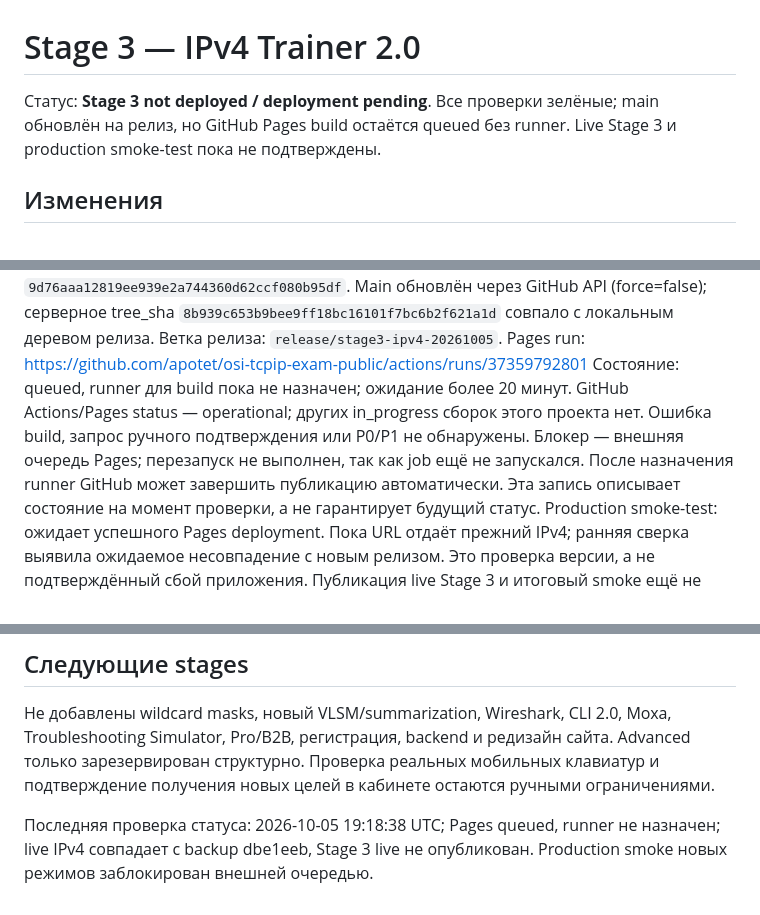
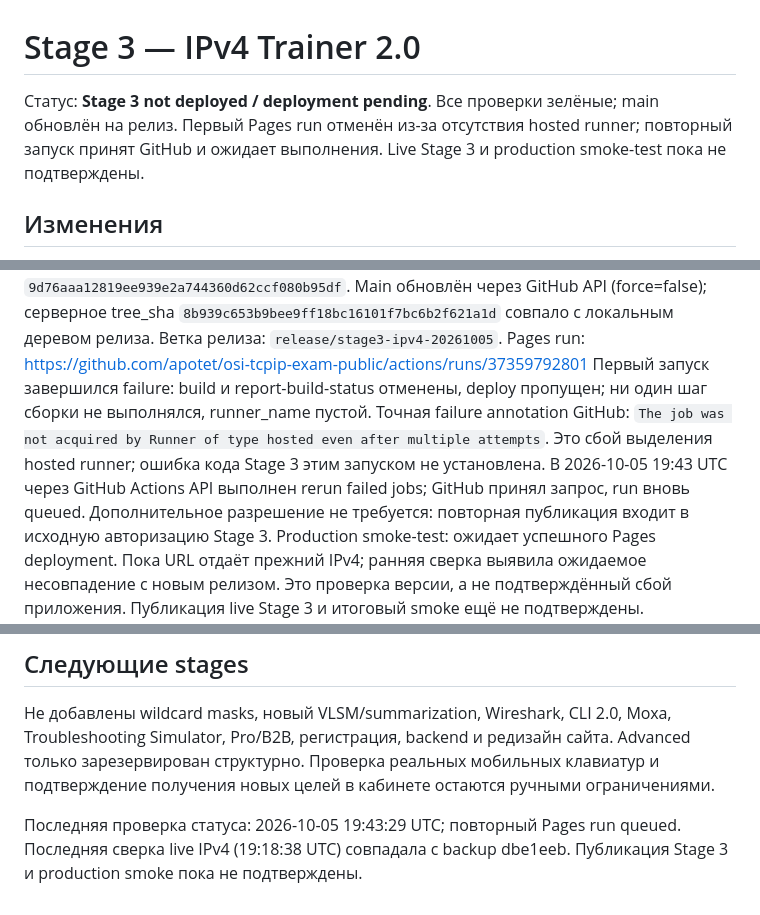
Before and after one commit to apotet/osi-tcpip-exam-public, a Markdown page: STAGE_3_IPV4_REPORT.md, 3 parts joined by grey strips. Rendered like a GitHub page.

Commit message:
docs: record GitHub hosted runner failure and Pages retry

```diff
--- a/STAGE_3_IPV4_REPORT.md
+++ b/STAGE_3_IPV4_REPORT.md
@@ -1,7 +1,8 @@
 # Stage 3 — IPv4 Trainer 2.0
 
 Статус: **Stage 3 not deployed / deployment pending**. Все проверки зелёные;
-main обновлён на релиз, но GitHub Pages build остаётся queued без runner.
+main обновлён на релиз. Первый Pages run отменён из-за отсутствия hosted runner;
+повторный запуск принят GitHub и ожидает выполнения.
 Live Stage 3 и production smoke-test пока не подтверждены.
 
 ## Изменения
@@ -166,12 +167,13 @@ Main обновлён через GitHub API (force=false); серверное tr
 `8b939c653b9bee9ff18bc16101f7bc6b2f621a1d` совпало с локальным деревом релиза.
 Ветка релиза: `release/stage3-ipv4-20261005`.
 Pages run: https://github.com/apotet/osi-tcpip-exam-public/actions/runs/37359792801
-Состояние: queued, runner для build пока не назначен; ожидание более 20 минут.
-GitHub Actions/Pages status — operational; других in_progress сборок этого проекта нет.
-Ошибка build, запрос ручного подтверждения или P0/P1 не обнаружены.
-Блокер — внешняя очередь Pages; перезапуск не выполнен, так как job ещё не запускался.
-После назначения runner GitHub может завершить публикацию автоматически.
-Эта запись описывает состояние на момент проверки, а не гарантирует будущий статус.
+Первый запуск завершился failure: build и report-build-status отменены,
+deploy пропущен; ни один шаг сборки не выполнялся, runner_name пустой.
+Точная failure annotation GitHub: `The job was not acquired by Runner of type hosted even after multiple attempts`.
+Это сбой выделения hosted runner; ошибка кода Stage 3 этим запуском не установлена.
+В 2026-10-05 19:43 UTC через GitHub Actions API выполнен rerun failed jobs;
+GitHub принял запрос, run вновь queued. Дополнительное разрешение не требуется:
+повторная публикация входит в исходную авторизацию Stage 3.
 Production smoke-test: ожидает успешного Pages deployment. Пока URL отдаёт
 прежний IPv4; ранняя сверка выявила ожидаемое несовпадение с новым релизом.
 Это проверка версии, а не подтверждённый сбой приложения. Публикация live
@@ -204,4 +206,6 @@ Moxa, Troubleshooting Simulator, Pro/B2B, регистрация, backend и р
 Advanced только зарезервирован структурно. Проверка реальных мобильных клавиатур
 и подтверждение получения новых целей в кабинете остаются ручными ограничениями.
 
-Последняя проверка статуса: 2026-10-05 19:18:38 UTC; Pages queued, runner не назначен; live IPv4 совпадает с backup dbe1eeb, Stage 3 live не опубликован. Production smoke новых режимов заблокирован внешней очередью.
+Последняя проверка статуса: 2026-10-05 19:43:29 UTC; повторный Pages run queued.
+Последняя сверка live IPv4 (19:18:38 UTC) совпадала с backup dbe1eeb.
+Публикация Stage 3 и production smoke пока не подтверждены.
```
